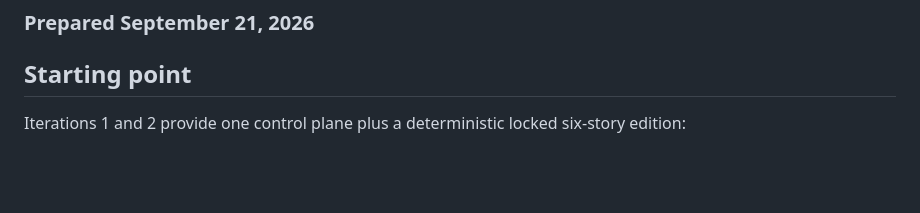
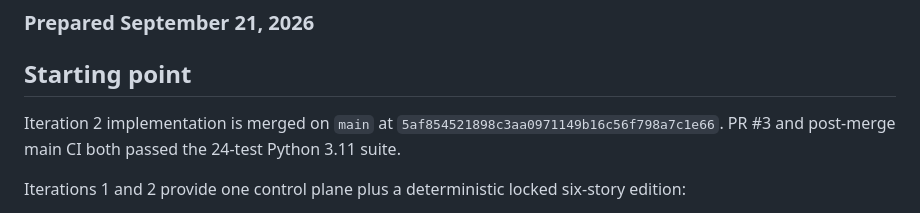
Before and after one commit to gttome/New-Daily-AI-Brief, a Markdown page: docs/ITERATION3_HANDOFF_2026-09-21.md, the part around the change. Drawn GitHub-style; blank space fills up the shorter version.

Commit message:
Iteration 2: bind Iteration 3 handoff to validated baseline

```diff
--- a/docs/ITERATION3_HANDOFF_2026-09-21.md
+++ b/docs/ITERATION3_HANDOFF_2026-09-21.md
@@ -3,6 +3,8 @@
 ### Prepared September 21, 2026
 
 ## Starting point
+
+Iteration 2 implementation is merged on `main` at `5af854521898c3aa0971149b16c56f798a7c1e66`. PR #3 and post-merge main CI both passed the 24-test Python 3.11 suite.
 
 Iterations 1 and 2 provide one control plane plus a deterministic locked six-story edition:
 
```
